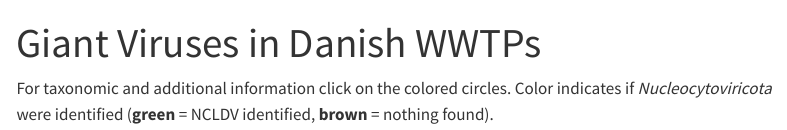
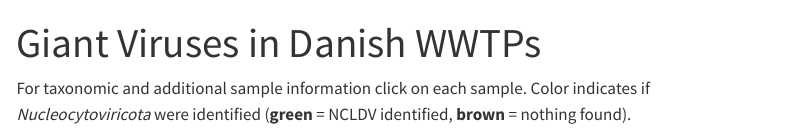
Before and after one commit to dluecking/wwtp_map, a Quarto document (index.qmd): the page in a window 1100 px wide, from its top. Rendered offline with R 4.5, knitr and Pandoc in place of Quarto, with nearby package versions; the code chunks are not run, so their results and figures are left out; menus at the side of the page are left out.

Commit message:
slight typo fix

````diff
--- a/index.qmd
+++ b/index.qmd
@@ -2,7 +2,7 @@
 title: "Giant Viruses in Danish WWTPs"
 ---
 
-For taxonomic and additional information click on the colored circles. Color indicates if *Nucleocytoviricota* were identified (**green** = NCLDV identified, **brown** = nothing found).
+For taxonomic and additional sample information click on each sample. Color indicates if *Nucleocytoviricota* were identified (**green** = NCLDV identified, **brown** = nothing found).
 
 ```{r, echo=FALSE, warning=FALSE, message=FALSE}
 suppressPackageStartupMessages(library(leaflet))
````
Also changed, not shown: docs/search.json, 1 other file.
